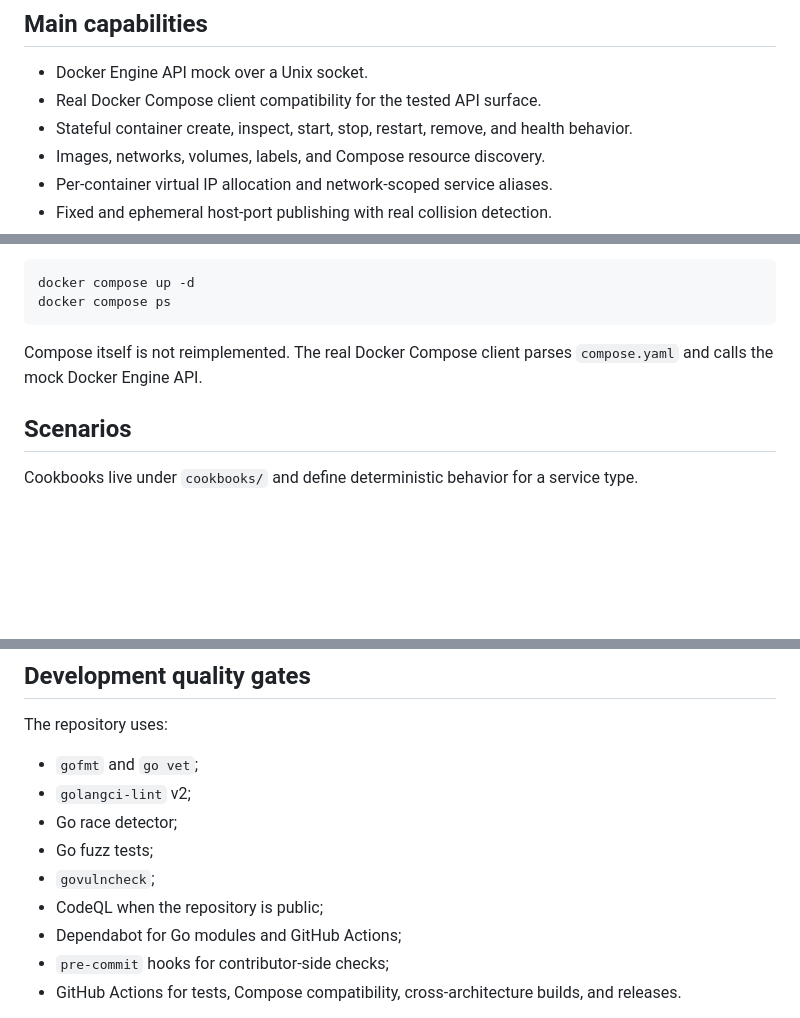
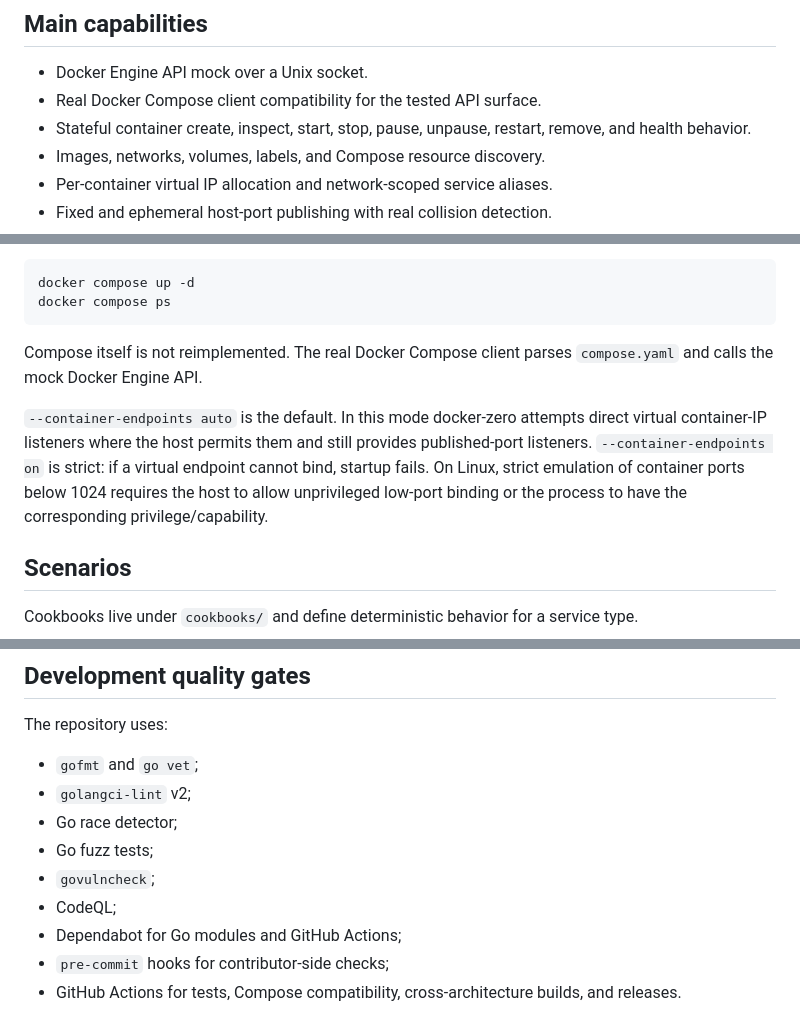
Before and after one commit to vas1le/docker-zero, a Markdown page: README.md, 3 parts joined by grey strips. Drawn GitHub-style; blank space fills up the shorter version.

```diff
--- a/README.md
+++ b/README.md
@@ -44,7 +44,7 @@ The system under test can continue using `DOCKER_HOST` and the normal Docker API
 
 - Docker Engine API mock over a Unix socket.
 - Real Docker Compose client compatibility for the tested API surface.
-- Stateful container create, inspect, start, stop, restart, remove, and health behavior.
+- Stateful container create, inspect, start, stop, pause, unpause, restart, remove, and health behavior.
 - Images, networks, volumes, labels, and Compose resource discovery.
 - Per-container virtual IP allocation and network-scoped service aliases.
 - Fixed and ephemeral host-port publishing with real collision detection.
@@ -90,6 +90,8 @@ docker compose ps
 
 Compose itself is not reimplemented. The real Docker Compose client parses `compose.yaml` and calls the mock Docker Engine API.
 
+`--container-endpoints auto` is the default. In this mode docker-zero attempts direct virtual container-IP listeners where the host permits them and still provides published-port listeners. `--container-endpoints on` is strict: if a virtual endpoint cannot bind, startup fails. On Linux, strict emulation of container ports below 1024 requires the host to allow unprivileged low-port binding or the process to have the corresponding privilege/capability.
+
 ## Scenarios
 
 Cookbooks live under `cookbooks/` and define deterministic behavior for a service type.
@@ -151,7 +155,7 @@ The repository uses:
 - Go race detector;
 - Go fuzz tests;
 - `govulncheck`;
-- CodeQL when the repository is public;
+- CodeQL;
 - Dependabot for Go modules and GitHub Actions;
 - `pre-commit` hooks for contributor-side checks;
 - GitHub Actions for tests, Compose compatibility, cross-architecture builds, and releases.
```
Also changed, not shown: other parts of README.md (+8 -4 lines).
